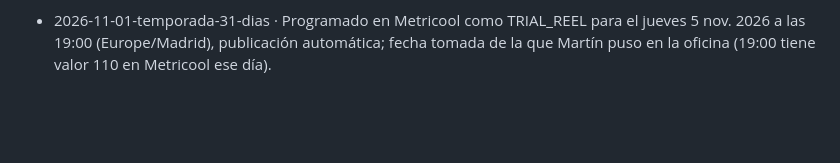
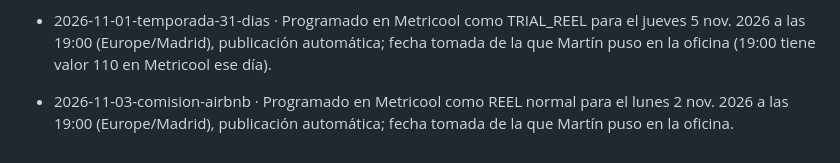
Before and after one commit to MkGrowthCo/mkstays, a Markdown page: historial.md, the part around the change. GitHub-like rendering; blank space fills up the shorter version.

Commit message:
Historial: reel comisión Airbnb programado el 2 nov. a las 19:00
Co-Authored-By: Claude Opus 5.5 <noreply@anthropic.com>
Claude-Session: https://claude.ai/code/session_013HCsCL6rha8Gz7inQieWDv

```diff
--- a/historial.md
+++ b/historial.md
@@ -27,3 +27,4 @@ Una línea por reel: id · tema · gancho · categoría · estado · lo que Mart
 - 2026-11-01-contrato-5-anos · Programado en Metricool como TRIAL_REEL para el miércoles 4 nov. 2026 a las 19:00 (Europe/Madrid), publicación automática; fecha tomada de la que Martín puso en la oficina.
 - 2026-11-02-buscador-airbnb · Marketing: qué mira Airbnb para ordenarte en el buscador, según su propia guía (Airbnb Resource Center, "How search works on Airbnb"): precio total con tasas y descuentos, disponibilidad/respuesta/reserva inmediata, popularidad (visitas, favoritos, reservas) · "Airbnb decide si te ven" · marketing · pendiente de revisión · Marketing con ángulo distinto al de mascotas y foto de portada (visibilidad en el buscador); gancho de visibilidad (Laura en la página 3 del buscador); 3 capítulos numerados con "Haz esto" para sumar guardados; enlaza con el reel de la portada; 4 ilustraciones nuevas (buscador, total, rayo, corazones); ritmo rápido + sfx, 22 s (el más corto, por retención: el reel view rate de las últimas publicaciones fue bajo)
 - 2026-11-01-temporada-31-dias · Programado en Metricool como TRIAL_REEL para el jueves 5 nov. 2026 a las 19:00 (Europe/Madrid), publicación automática; fecha tomada de la que Martín puso en la oficina (19:00 tiene valor 110 en Metricool ese día).
+- 2026-11-03-comision-airbnb · Programado en Metricool como REEL normal para el lunes 2 nov. 2026 a las 19:00 (Europe/Madrid), publicación automática; fecha tomada de la que Martín puso en la oficina.
```
